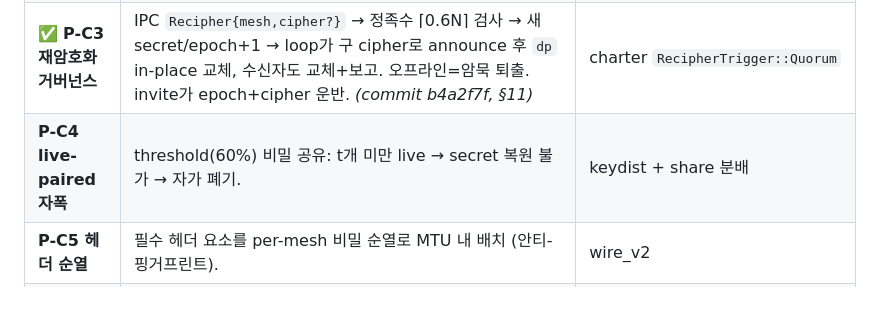
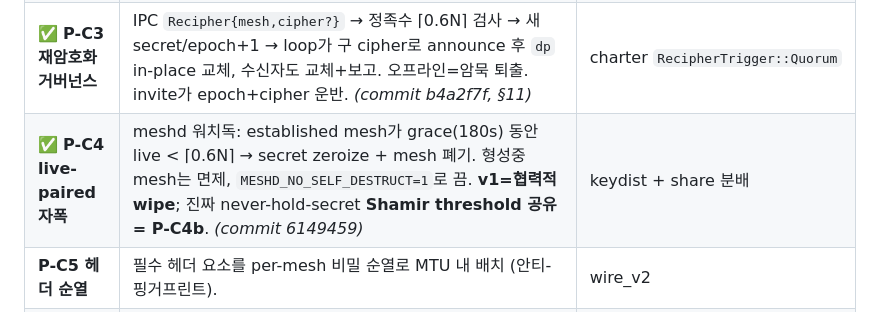
Before and after one commit to omnyx2/HopeYouBeKind, a Markdown page: docs/PROTOCOL_DESIGN.md, the part around the change. GitHub-like rendering.

Commit message:
docs(protocol): mark P-C4 done (live-paired self-destruct, 55284be)

```diff
--- a/docs/PROTOCOL_DESIGN.md
+++ b/docs/PROTOCOL_DESIGN.md
@@ -184,7 +184,7 @@
 | ✅ **P-C1 본문 cipher seam** | 생성 시 메쉬별 cipher 확정 + `suite(name)` 실제 분기 + 두 번째 suite(`timewindow`) 등록. **연구용 시간창/manifold cipher가 여기 꽂힘** (crypto.rs `TimeWindowSuite` seal/open 배너 블록). GUI 드롭박스용 `Ciphers` IPC. *(commit 40b3fed)* | 이미 있는 `MeshSuite`/charter.initial_cipher |
 | ✅ **P-C2 헤더/본문 분리** | 헤더 = `HeaderCrypto`(mesh_secret+mesh_id+time-window, 인접창 슬라이드), 본문 = P-C1 dropbox suite. 프레임 = `seq‖sealed_header‖body_ct`, 평문 헤더 제거(지문화 차단), 릴레이는 헤더만 열어 dst 라우팅. *(commit 9bd7b39)* | wire_v2 + P-C1 |
 | ✅ **P-C3 재암호화 거버넌스** | IPC `Recipher{mesh,cipher?}` → 정족수 ⌈0.6N⌉ 검사 → 새 secret/epoch+1 → loop가 구 cipher로 announce 후 `dp` in-place 교체, 수신자도 교체+보고. 오프라인=암묵 퇴출. invite가 epoch+cipher 운반. *(commit b4a2f7f, §11)* | charter `RecipherTrigger::Quorum` |
-| **P-C4 live-paired 자폭** | threshold(60%) 비밀 공유: t개 미만 live → secret 복원 불가 → 자가 폐기. | keydist + share 분배 |
+| ✅ **P-C4 live-paired 자폭** | meshd 워치독: established mesh가 grace(180s) 동안 live < ⌈0.6N⌉ → secret zeroize + mesh 폐기. 형성중 mesh는 면제, `MESHD_NO_SELF_DESTRUCT=1`로 끔. **v1=협력적 wipe**; 진짜 never-hold-secret **Shamir threshold 공유 = P-C4b**. *(commit 6149459)* | keydist + share 분배 |
 | **P-C5 헤더 순열** | 필수 헤더 요소를 per-mesh 비밀 순열로 MTU 내 배치 (안티-핑거프린트). | wire_v2 |
 | **P-C6 초대코드 + 알고리즘 비공개** | time-expire 신원코드 → 초대코드(seed들+n), 대역외 알고리즘 공유. | 가입 플로우 재작업 |
 | **P-C7 공격 대응** | 3-strike 잠금/경보, one-veto 자폭, 생성자 override. | P-C6 |
```
